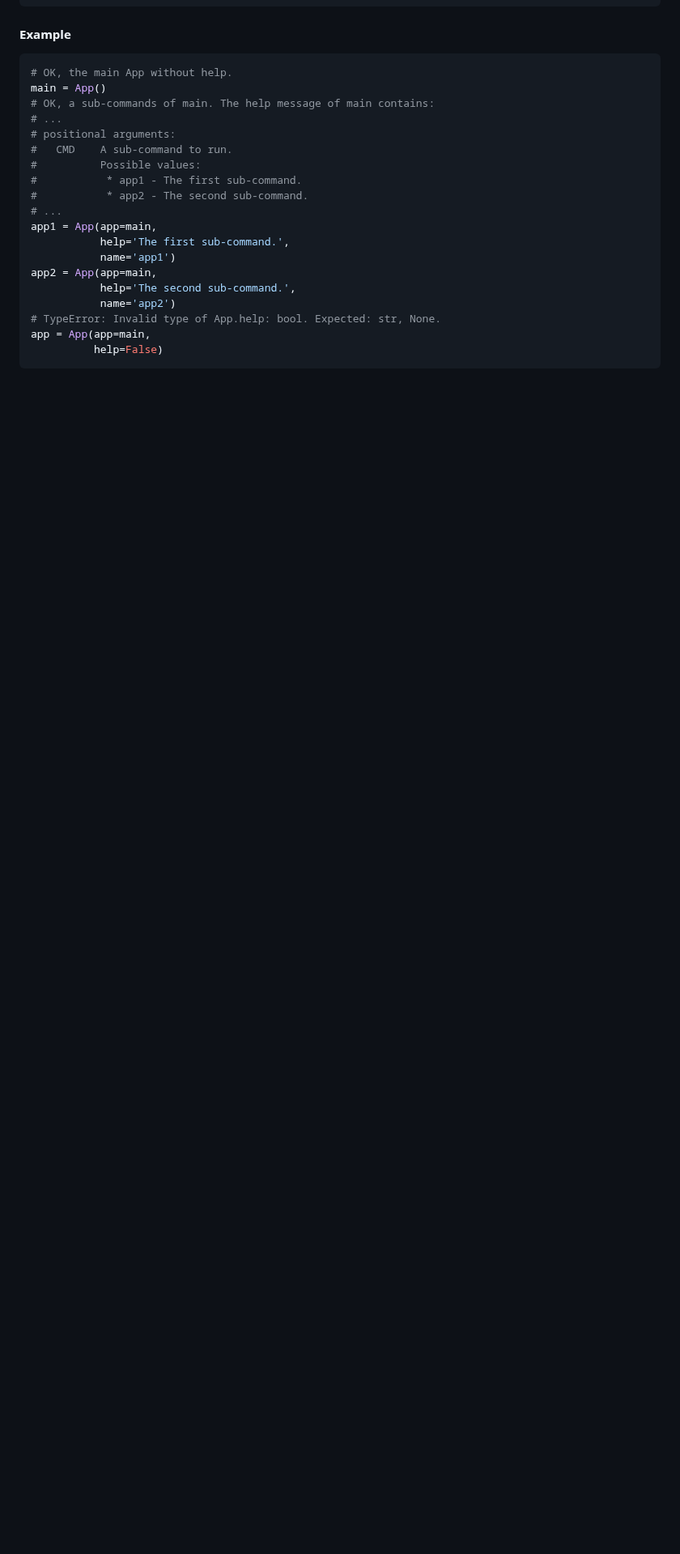
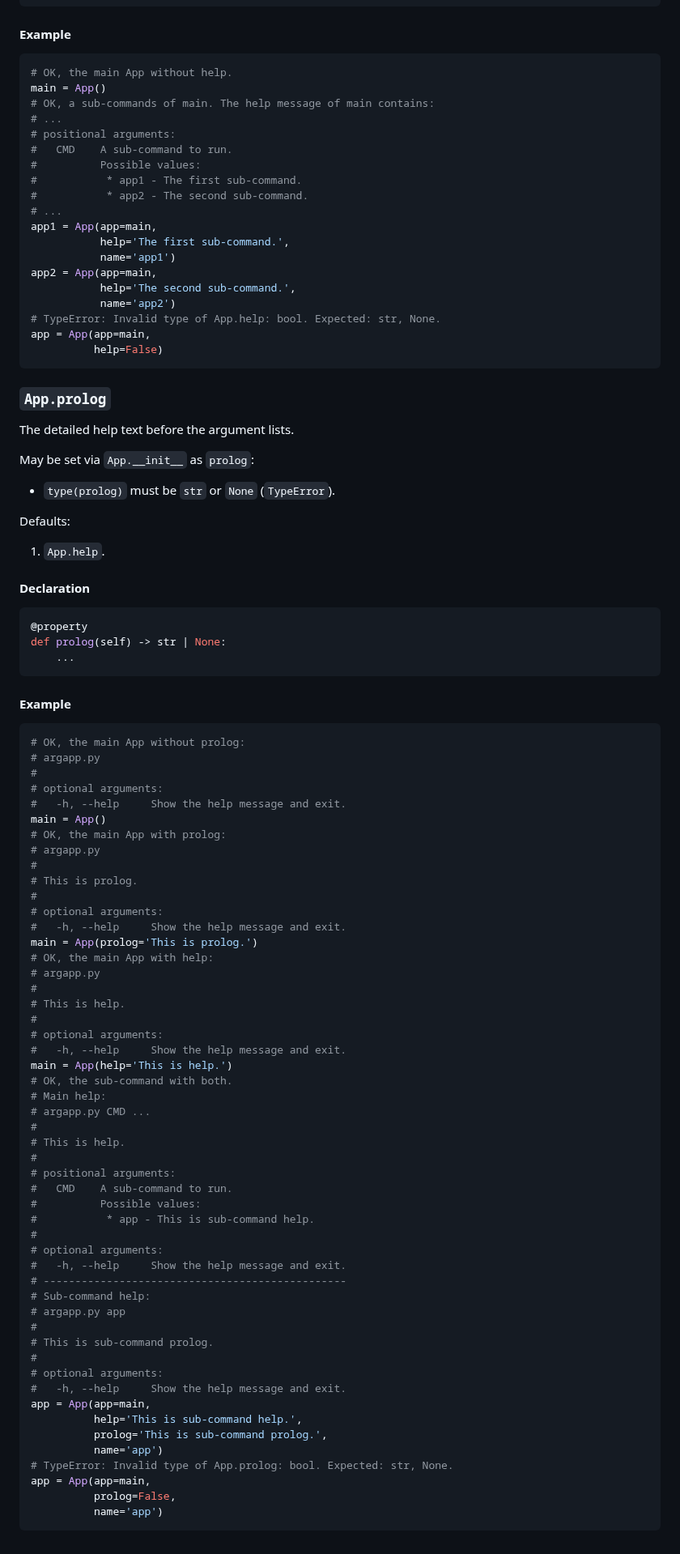
Before and after one commit to deohayer/argapp, a Markdown page: README.md, the part around the change. Shown at 81% size. GitHub-like rendering; blank space fills up the shorter version.

Commit message:
README.md: Add App.prolog API (#21)

````diff
--- a/README.md
+++ b/README.md
@@ -2326,3 +2326,77 @@ app2 = App(app=main,
 app = App(app=main,
           help=False)
 ```
+
+### `App.prolog`
+
+The detailed help text before the argument lists.
+
+May be set via `App.__init__` as `prolog`:
+ * `type(prolog)` must be `str` or `None` (`TypeError`).
+
+Defaults:
+1. `App.help`.
+
+#### Declaration
+
+```python
+@property
+def prolog(self) -> str | None:
+    ...
+```
+
+#### Example
+
+```python
+# OK, the main App without prolog:
+# argapp.py
+#
+# optional arguments:
+#   -h, --help     Show the help message and exit.
+main = App()
+# OK, the main App with prolog:
+# argapp.py
+#
+# This is prolog.
+#
+# optional arguments:
+#   -h, --help     Show the help message and exit.
+main = App(prolog='This is prolog.')
+# OK, the main App with help:
+# argapp.py
+#
+# This is help.
+#
+# optional arguments:
+#   -h, --help     Show the help message and exit.
+main = App(help='This is help.')
+# OK, the sub-command with both.
+# Main help:
+# argapp.py CMD ...
+#
+# This is help.
+#
+# positional arguments:
+#   CMD    A sub-command to run.
+#          Possible values:
+#           * app - This is sub-command help.
+#
+# optional arguments:
+#   -h, --help     Show the help message and exit.
+# ------------------------------------------------
+# Sub-command help:
+# argapp.py app
+#
+# This is sub-command prolog.
+#
+# optional arguments:
+#   -h, --help     Show the help message and exit.
+app = App(app=main,
+          help='This is sub-command help.',
+          prolog='This is sub-command prolog.',
+          name='app')
+# TypeError: Invalid type of App.prolog: bool. Expected: str, None.
+app = App(app=main,
+          prolog=False,
+          name='app')
+```
````
